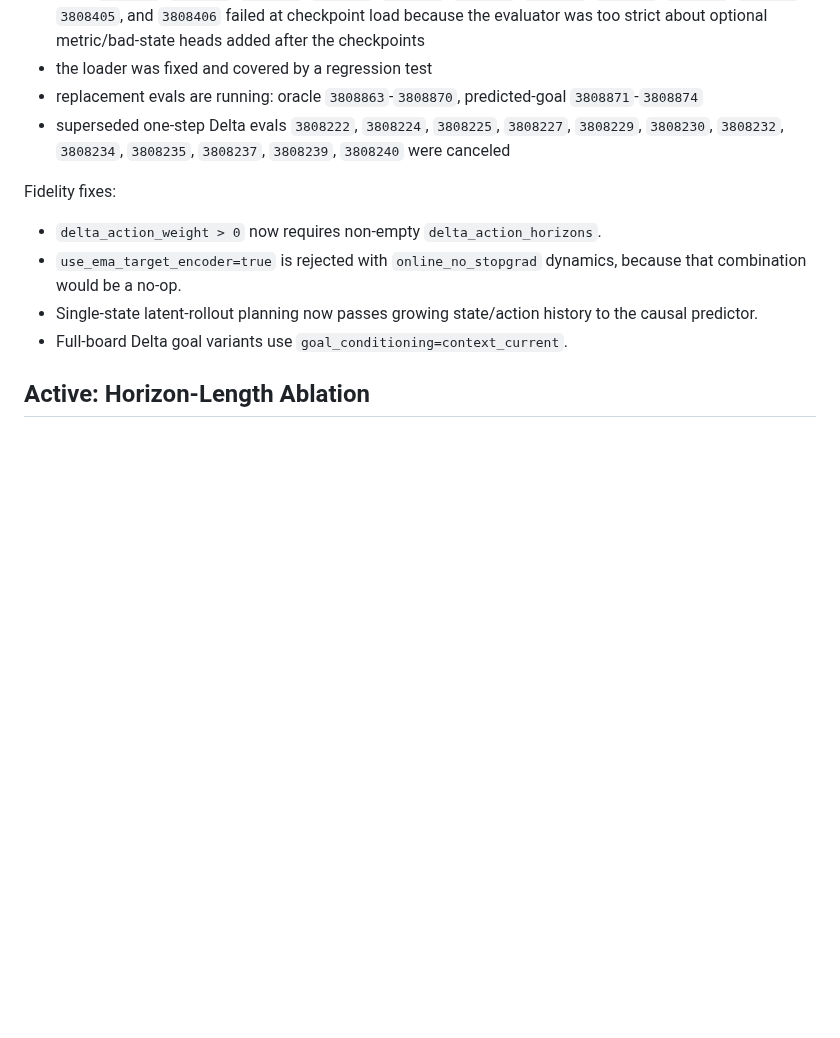
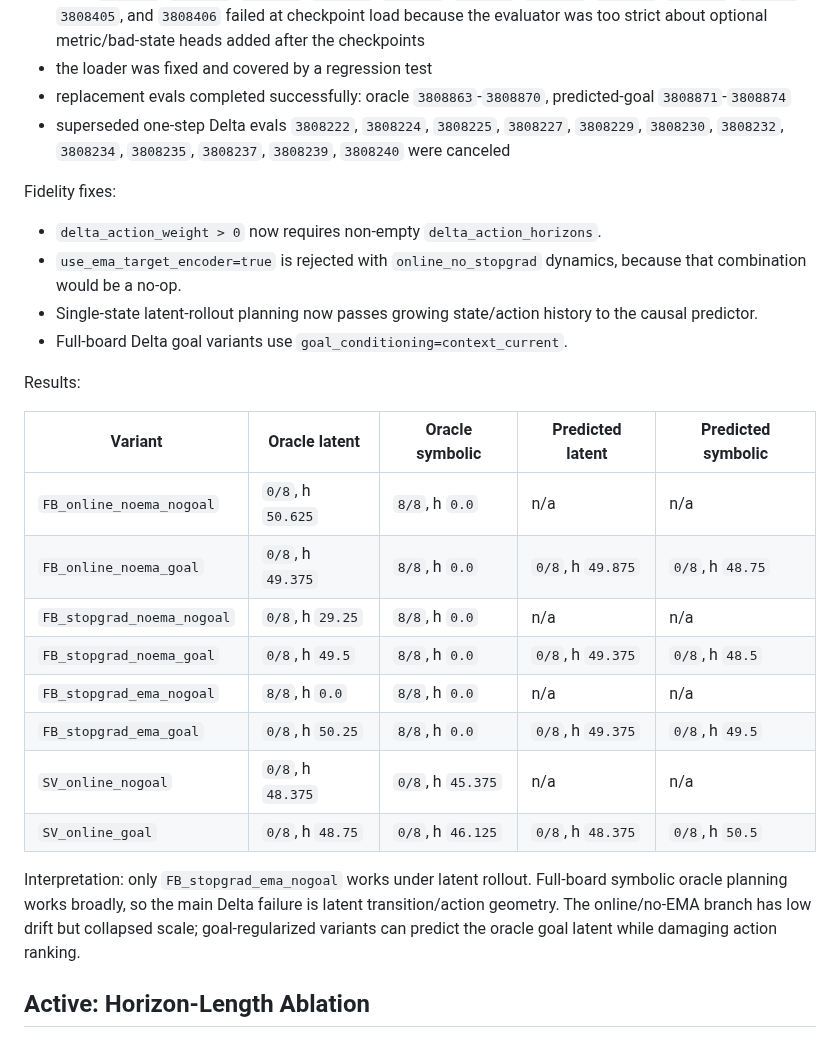
Before and after one commit to Thiggel/SequenceEditingJEPA, a Markdown page: docs/CURRENT_EXPERIMENTS.md, the part around one of its changes. GitHub-like rendering; blank space fills up the shorter version.

Commit message:
Record Delta eval results

```diff
--- a/docs/CURRENT_EXPERIMENTS.md
+++ b/docs/CURRENT_EXPERIMENTS.md
@@ -133,8 +133,8 @@ Current Slurm state at 13:08 CEST:
   failed at checkpoint load because the evaluator was too strict about
   optional metric/bad-state heads added after the checkpoints
 - the loader was fixed and covered by a regression test
-- replacement evals are running: oracle `3808863`-`3808870`, predicted-goal
-  `3808871`-`3808874`
+- replacement evals completed successfully: oracle `3808863`-`3808870`,
+  predicted-goal `3808871`-`3808874`
 - superseded one-step Delta evals `3808222`, `3808224`, `3808225`, `3808227`,
   `3808229`, `3808230`, `3808232`, `3808234`, `3808235`, `3808237`,
   `3808239`, `3808240` were canceled
@@ -147,6 +147,25 @@ Fidelity fixes:
 - Single-state latent-rollout planning now passes growing state/action history
   to the causal predictor.
 - Full-board Delta goal variants use `goal_conditioning=context_current`.
+
+Results:
+
+| Variant | Oracle latent | Oracle symbolic | Predicted latent | Predicted symbolic |
+|---|---|---|---|---|
+| `FB_online_noema_nogoal` | `0/8`, h `50.625` | `8/8`, h `0.0` | n/a | n/a |
+| `FB_online_noema_goal` | `0/8`, h `49.375` | `8/8`, h `0.0` | `0/8`, h `49.875` | `0/8`, h `48.75` |
+| `FB_stopgrad_noema_nogoal` | `0/8`, h `29.25` | `8/8`, h `0.0` | n/a | n/a |
+| `FB_stopgrad_noema_goal` | `0/8`, h `49.5` | `8/8`, h `0.0` | `0/8`, h `49.375` | `0/8`, h `48.5` |
+| `FB_stopgrad_ema_nogoal` | `8/8`, h `0.0` | `8/8`, h `0.0` | n/a | n/a |
+| `FB_stopgrad_ema_goal` | `0/8`, h `50.25` | `8/8`, h `0.0` | `0/8`, h `49.375` | `0/8`, h `49.5` |
+| `SV_online_nogoal` | `0/8`, h `48.375` | `0/8`, h `45.375` | n/a | n/a |
+| `SV_online_goal` | `0/8`, h `48.75` | `0/8`, h `46.125` | `0/8`, h `48.375` | `0/8`, h `50.5` |
+
+Interpretation: only `FB_stopgrad_ema_nogoal` works under latent rollout.
+Full-board symbolic oracle planning works broadly, so the main Delta failure is
+latent transition/action geometry. The online/no-EMA branch has low drift but
+collapsed scale; goal-regularized variants can predict the oracle goal latent
+while damaging action ranking.
 
 ## Active: Horizon-Length Ablation
 
```
Also changed, not shown: other parts of docs/CURRENT_EXPERIMENTS.md (+2 -2 lines).
